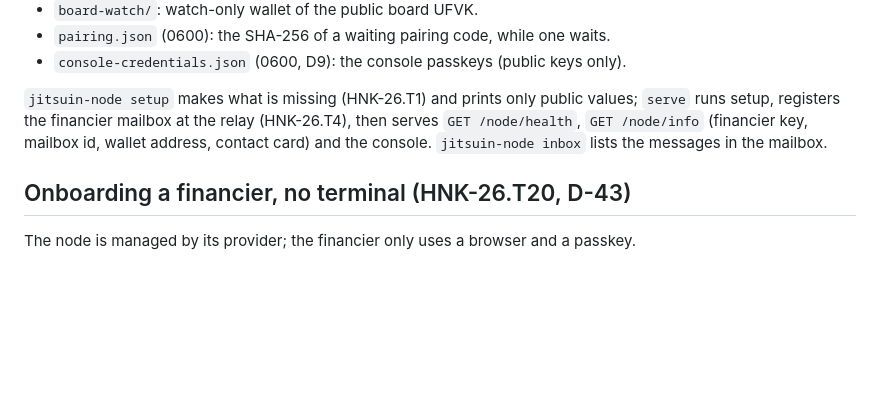
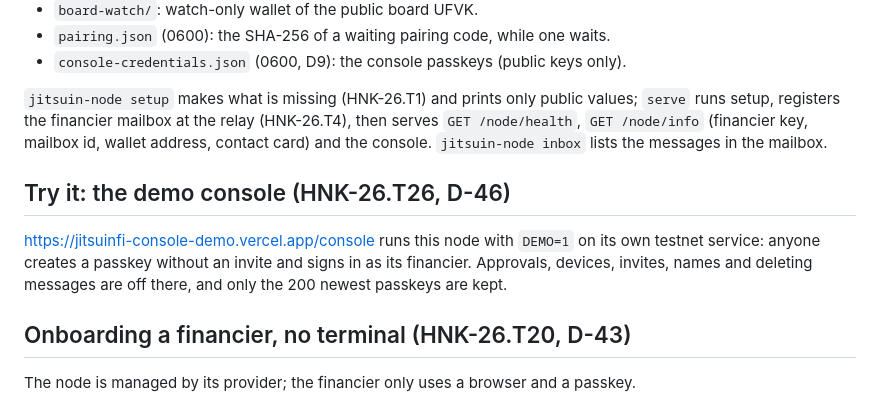
Before and after one commit to JitsuinFi/jitsuinfi-node, a Markdown page: README.md, the part around the change. Drawn GitHub-style; blank space fills up the shorter version.

Commit message:
README: the judges' demo console (HNK-26.T26)
Co-Authored-By: Claude Opus 5.5 <noreply@anthropic.com>

```diff
--- a/README.md
+++ b/README.md
@@ -11,6 +11,10 @@ All in the data volume (`DATA_DIR`, `/data` on Railway), never in the repo, the
 - `console-credentials.json` (0600, D9): the console passkeys (public keys only).
 
 `jitsuin-node setup` makes what is missing (HNK-26.T1) and prints only public values; `serve` runs setup, registers the financier mailbox at the relay (HNK-26.T4), then serves `GET /node/health`, `GET /node/info` (financier key, mailbox id, wallet address, contact card) and the console. `jitsuin-node inbox` lists the messages in the mailbox.
+
+## Try it: the demo console (HNK-26.T26, D-46)
+
+<https://jitsuinfi-console-demo.vercel.app/console> runs this node with `DEMO=1` on its own testnet service: anyone creates a passkey without an invite and signs in as its financier. Approvals, devices, invites, names and deleting messages are off there, and only the 200 newest passkeys are kept.
 
 ## Onboarding a financier, no terminal (HNK-26.T20, D-43)
 The node is managed by its provider; the financier only uses a browser and a passkey.
```
